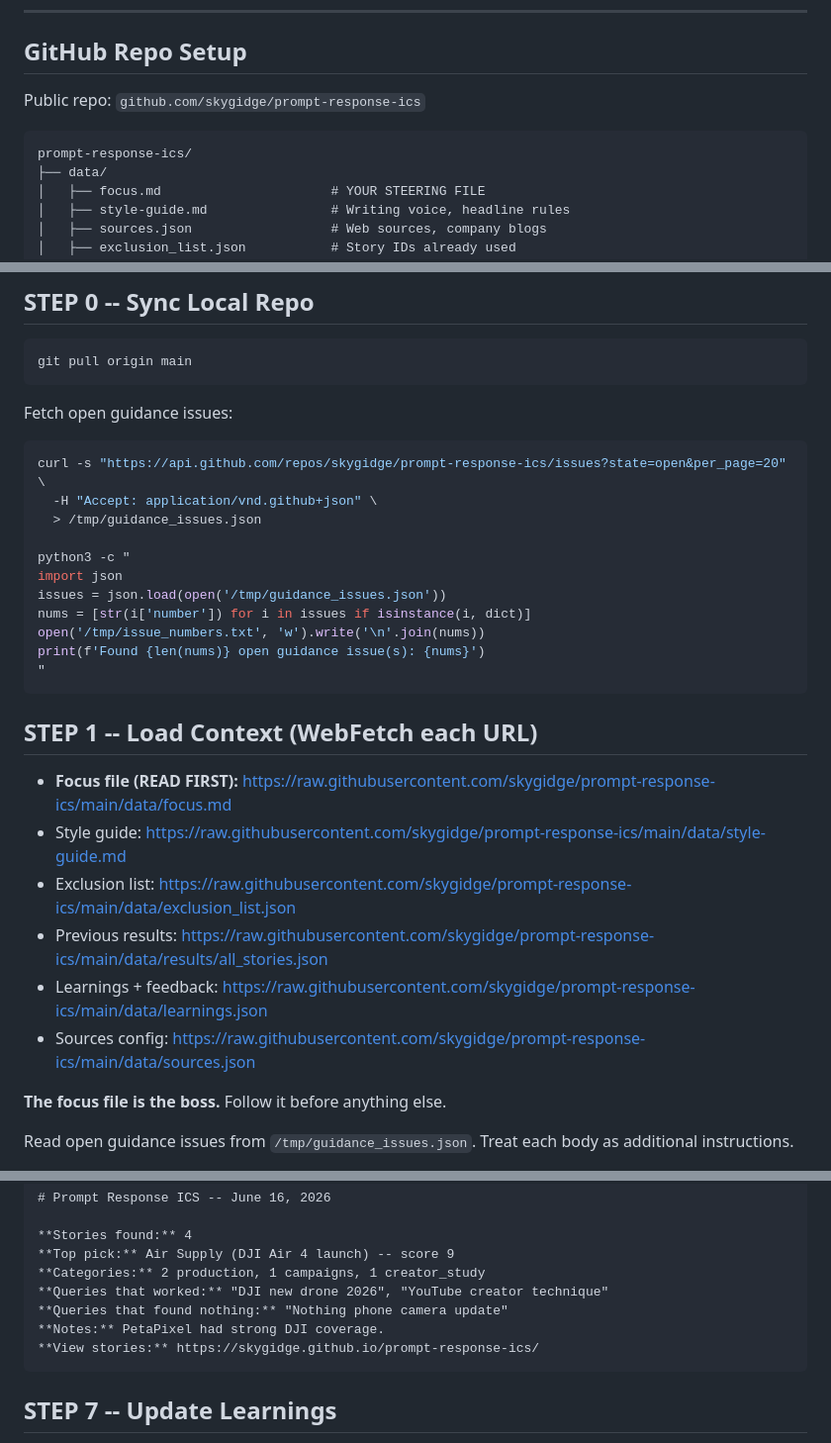
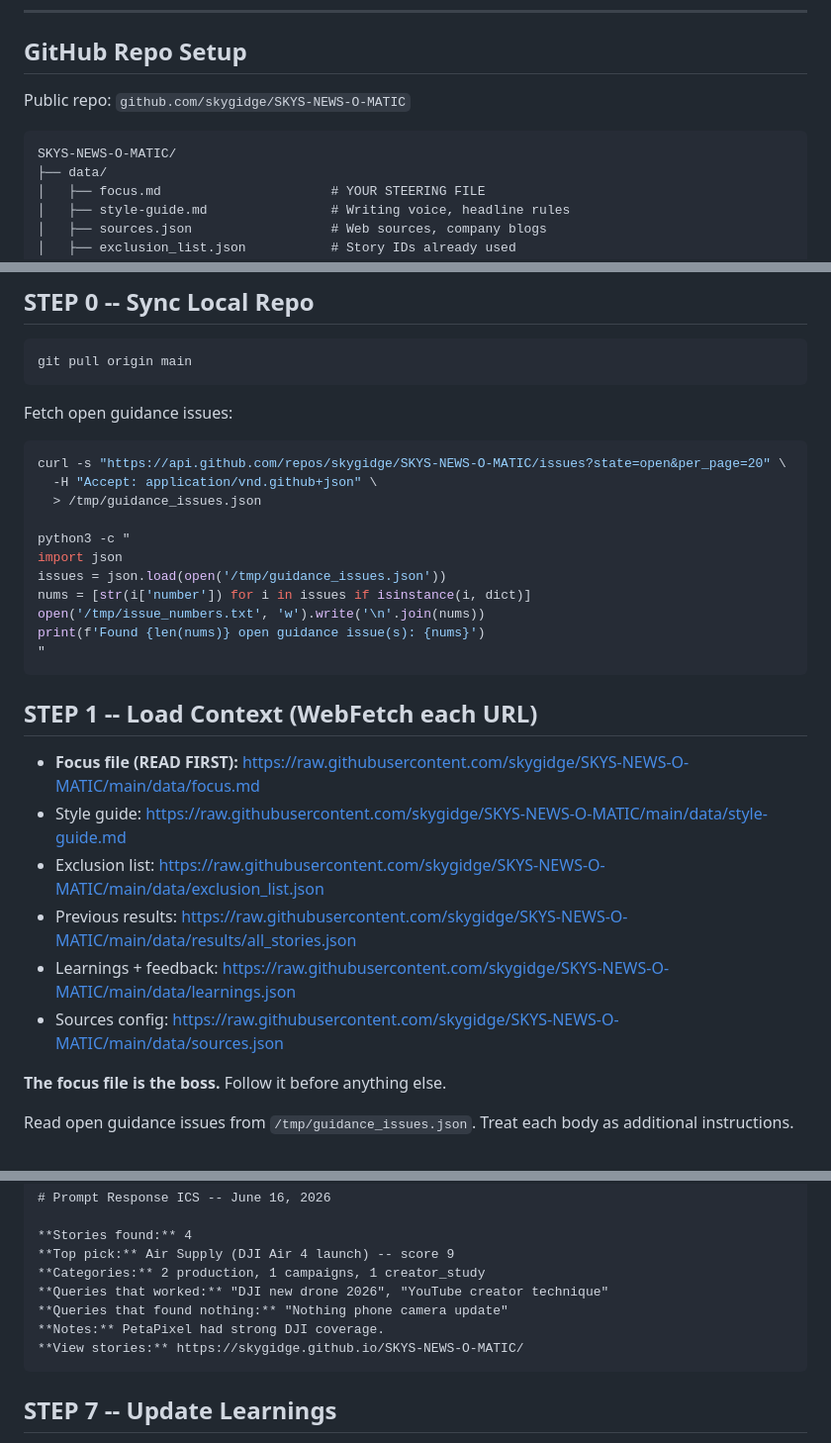
Before and after one commit to skygidge/SKYS-NEWS-O-MATIC, a Markdown page: prompt.md, 3 parts joined by grey strips. Shown at 99% size. Rendered like a GitHub page.

Commit message:
Rename repo references to SKYS-NEWS-O-MATIC

````diff
--- a/prompt.md
+++ b/prompt.md
@@ -12,10 +12,10 @@ This runs as a **Claude Code Routine**. No API keys. No extra costs. Uses your e
 
 ## GitHub Repo Setup
 
-Public repo: `github.com/skygidge/prompt-response-ics`
+Public repo: `github.com/skygidge/SKYS-NEWS-O-MATIC`
 
 ```
-prompt-response-ics/
+SKYS-NEWS-O-MATIC/
 ├── data/
 │   ├── focus.md                      # YOUR STEERING FILE
 │   ├── style-guide.md                # Writing voice, headline rules
@@ -50,7 +50,7 @@ git pull origin main
 Fetch open guidance issues:
 
 ```bash
-curl -s "https://api.github.com/repos/skygidge/prompt-response-ics/issues?state=open&per_page=20" \
+curl -s "https://api.github.com/repos/skygidge/SKYS-NEWS-O-MATIC/issues?state=open&per_page=20" \
   -H "Accept: application/vnd.github+json" \
   > /tmp/guidance_issues.json
 
@@ -65,12 +65,12 @@ print(f'Found {len(nums)} open guidance issue(s): {nums}')
 
 ## STEP 1 -- Load Context (WebFetch each URL)
 
-- **Focus file (READ FIRST):** https://raw.githubusercontent.com/skygidge/prompt-response-ics/main/data/focus.md
-- Style guide: https://raw.githubusercontent.com/skygidge/prompt-response-ics/main/data/style-guide.md
-- Exclusion list: https://raw.githubusercontent.com/skygidge/prompt-response-ics/main/data/exclusion_list.json
-- Previous results: https://raw.githubusercontent.com/skygidge/prompt-response-ics/main/data/results/all_stories.json
-- Learnings + feedback: https://raw.githubusercontent.com/skygidge/prompt-response-ics/main/data/learnings.json
-- Sources config: https://raw.githubusercontent.com/skygidge/prompt-response-ics/main/data/sources.json
+- **Focus file (READ FIRST):** https://raw.githubusercontent.com/skygidge/SKYS-NEWS-O-MATIC/main/data/focus.md
+- Style guide: https://raw.githubusercontent.com/skygidge/SKYS-NEWS-O-MATIC/main/data/style-guide.md
+- Exclusion list: https://raw.githubusercontent.com/skygidge/SKYS-NEWS-O-MATIC/main/data/exclusion_list.json
+- Previous results: https://raw.githubusercontent.com/skygidge/SKYS-NEWS-O-MATIC/main/data/results/all_stories.json
+- Learnings + feedback: https://raw.githubusercontent.com/skygidge/SKYS-NEWS-O-MATIC/main/data/learnings.json
+- Sources config: https://raw.githubusercontent.com/skygidge/SKYS-NEWS-O-MATIC/main/data/sources.json
 
 **The focus file is the boss.** Follow it before anything else.
 
@@ -221,7 +221,7 @@ Create `data/results/digest_YYYY-MM-DD.md`:
 **Queries that worked:** "DJI new drone 2026", "YouTube creator technique"
 **Queries that found nothing:** "Nothing phone camera update"
 **Notes:** PetaPixel had strong DJI coverage.
-**View stories:** https://skygidge.github.io/prompt-response-ics/
+**View stories:** https://skygidge.github.io/SKYS-NEWS-O-MATIC/
 ```
 
 ## STEP 7 -- Update Learnings
````
